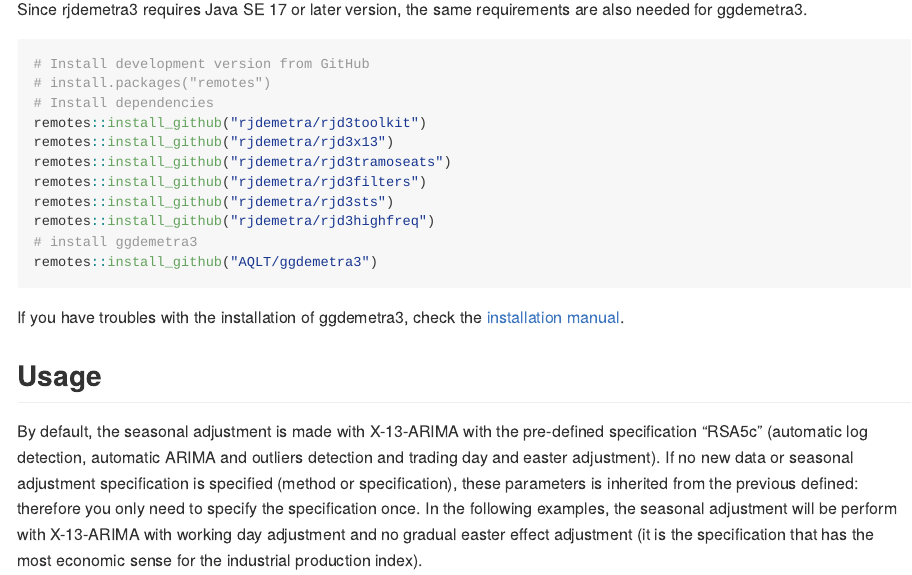
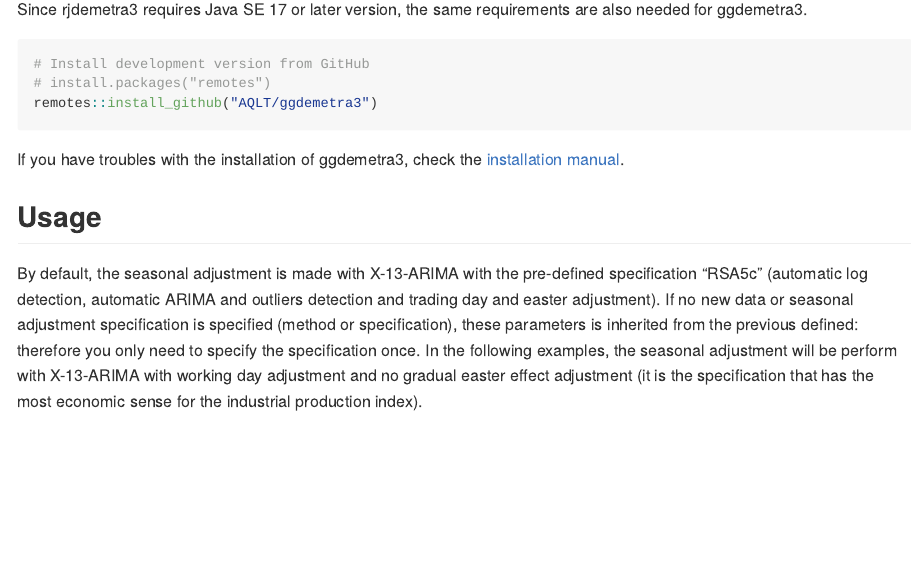
Before and after one commit to AQLT/ggdemetra3, an R Markdown document (README.Rmd): the page in a window 1100 px wide, from 560 px down. The pictures show the output file README.md that the author committed with the source, drawn offline in the style of GitHub; long lines of code are wrapped; badge pictures from the web are left out.

Commit message:
Update README file with stable installation of last release version

````diff
--- a/README.Rmd
+++ b/README.Rmd
@@ -44,15 +44,6 @@
 ```{r, eval = FALSE}
 # Install development version from GitHub
 # install.packages("remotes")
-# Install dependencies
-remotes::install_github("rjdemetra/rjd3toolkit")
-remotes::install_github("rjdemetra/rjd3x13")
-remotes::install_github("rjdemetra/rjd3tramoseats")
-remotes::install_github("rjdemetra/rjd3x11plus")
-remotes::install_github("rjdemetra/rjd3filters")
-remotes::install_github("rjdemetra/rjd3sts")
-remotes::install_github("rjdemetra/rjd3highfreq")
-# install ggdemetra3
 remotes::install_github("AQLT/ggdemetra3")
 ```
 
````
Also changed, not shown: README.md.
